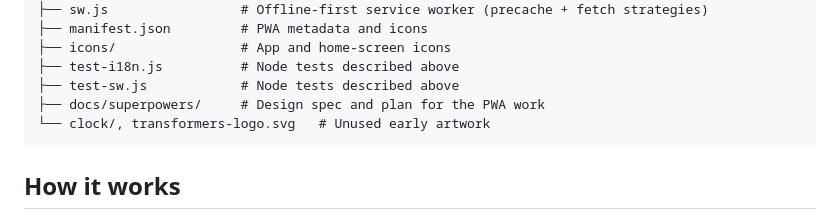
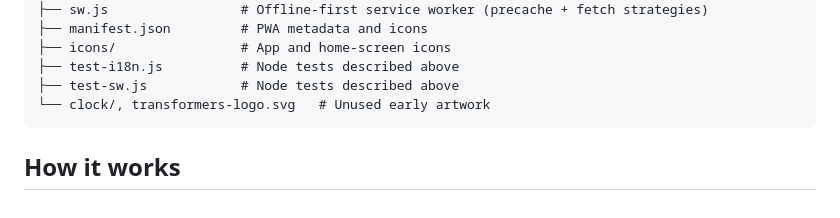
Before and after one commit to Alex-Just/brain-wars, a Markdown page: README.md, the part around the change. Rendered like a GitHub page.

Commit message:
Remove the PWA design and plan documents

````diff
--- a/README.md
+++ b/README.md
@@ -87,7 +87,6 @@ brain-wars/
 ├── icons/                # App and home-screen icons
 ├── test-i18n.js          # Node tests described above
 ├── test-sw.js            # Node tests described above
-├── docs/superpowers/     # Design spec and plan for the PWA work
 └── clock/, transformers-logo.svg   # Unused early artwork
 ```
 
````
Also changed, not shown: 2 other files.
